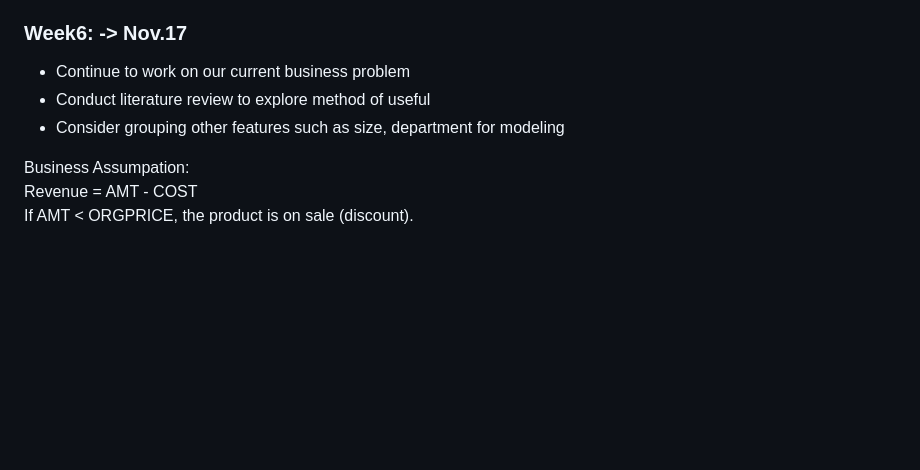
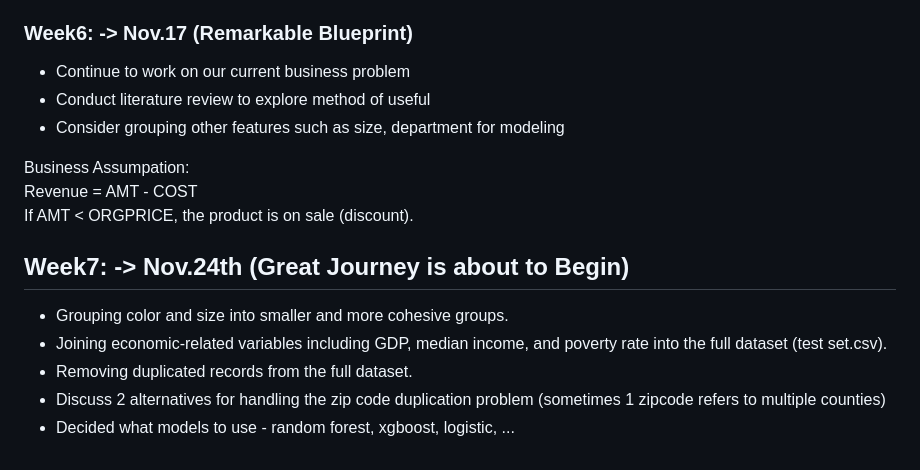
Before and after one commit to Marklong7/Dillard_return_forecasting, a Markdown page: README.md, the part around the change. Rendered like a GitHub page; blank space fills up the shorter version.

Commit message:
Update README.md
our great journey is about to begin.

```diff
--- a/README.md
+++ b/README.md
@@ -92,7 +92,7 @@ Grouping Sale and Refund data and transforming it in a way that it could be fed
 - Constructed a query to match refunds and purchases
 
 
-### Week6: -> Nov.17
+### Week6: -> Nov.17 (Remarkable Blueprint)
 
 - Continue to work on our current business problem
 - Conduct literature review to explore method of useful
@@ -101,3 +101,10 @@ Grouping Sale and Refund data and transforming it in a way that it could be fed
 Business Assumpation:
 Revenue = AMT - COST
 If AMT < ORGPRICE, the product is on sale (discount).
+
+## Week7: -> Nov.24th (Great Journey is about to Begin)
+- Grouping color and size into smaller and more cohesive groups.
+- Joining economic-related variables including GDP, median income, and poverty rate into the full dataset (test set.csv).
+- Removing duplicated records from the full dataset.
+- Discuss 2 alternatives for handling the zip code duplication problem (sometimes 1 zipcode refers to multiple counties)
+- Decided what models to use - random forest, xgboost, logistic, ...
```
